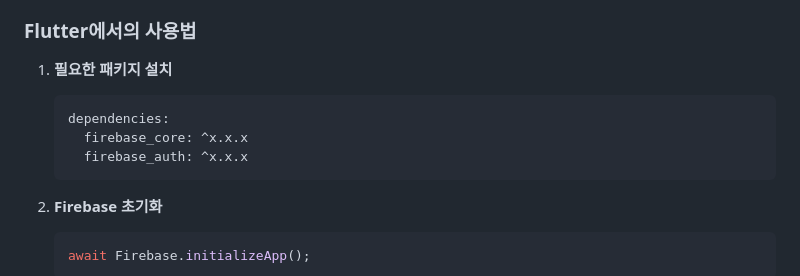
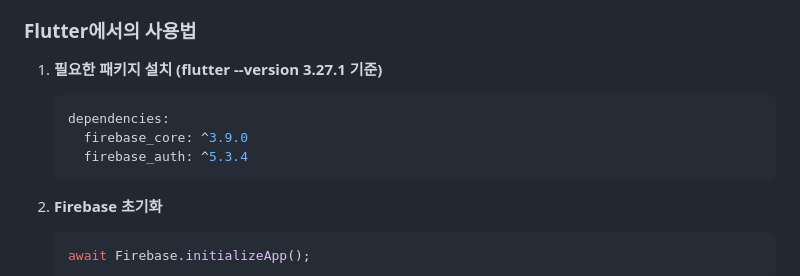
Before and after one commit to youngbin03/EOS, a Markdown page: README.md, the part around the change. GitHub-like rendering.

````diff
--- a/README.md
+++ b/README.md
@@ -95,11 +95,11 @@ Firebase Authentication은 사용자 인증 시스템을 쉽게 구현할 수
 
 ### Flutter에서의 사용법
 
-1. **필요한 패키지 설치**
+1. **필요한 패키지 설치 (flutter --version 3.27.1 기준)**
    ```yaml
    dependencies:
-     firebase_core: ^x.x.x
-     firebase_auth: ^x.x.x
+     firebase_core: ^3.9.0
+     firebase_auth: ^5.3.4
    ```
 
 2. **Firebase 초기화**
````
